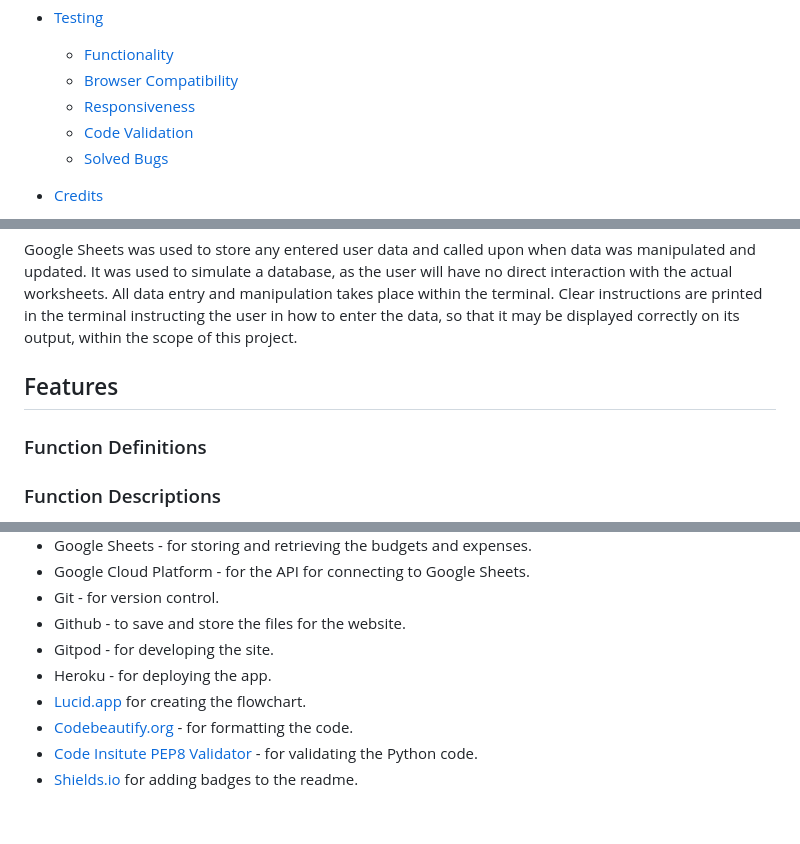
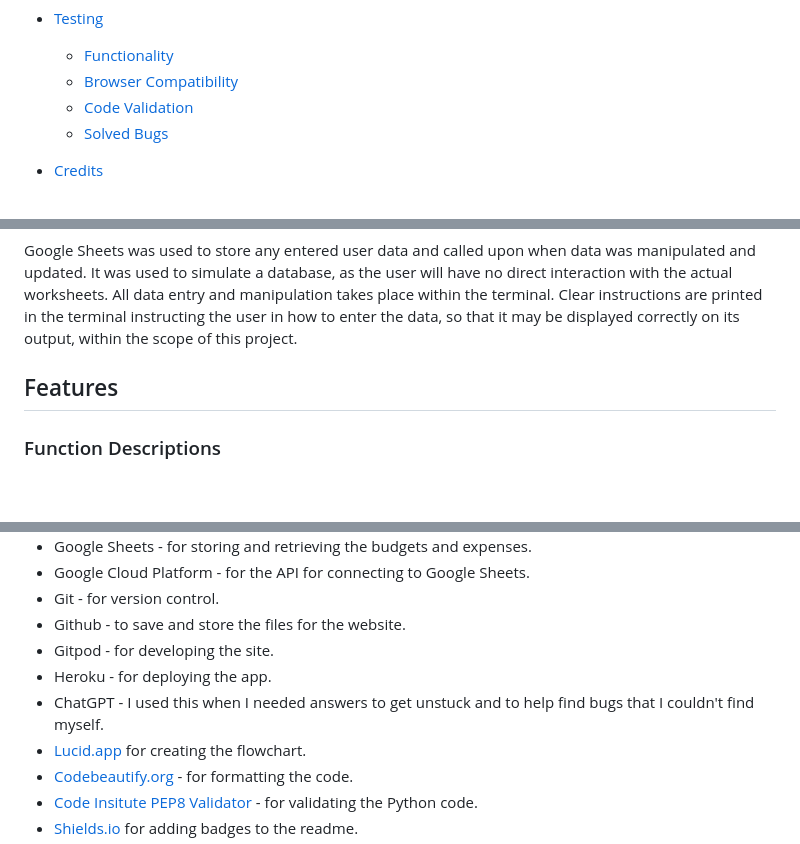
Before and after one commit to EJFleet/pp2-travel-quiz, a Markdown page: README.md, 3 parts joined by grey strips. Rendered like a GitHub page; blank space fills up the shorter version.

```diff
--- a/README.md
+++ b/README.md
@@ -51,7 +51,6 @@ Access data from the Google Sheet (read-only) [Google Sheet](https://docs.google
 * [Testing](#testing)
   * [Functionality](#functionality)
   * [Browser Compatibility](#browser-compatibility)
-  * [Responsiveness](#responsiveness)
   * [Code Validation](#code-validation)
   * [Solved Bugs](#solved-bugs)
 
@@ -116,8 +115,6 @@ Google Sheets was used to store any entered user data and called upon when data
 
 ## Features
 
-### Function Definitions
-
 ### Function Descriptions
 
 * **`main()`**: The entry point of the program. It displays a welcome message and directs the user to the main menu for further interactions.
@@ -190,6 +188,7 @@ The program was created entirely with Python 3.12.2
 * Github - to save and store the files for the website.
 * Gitpod - for developing the site.
 * Heroku - for deploying the app.
+* ChatGPT - I used this when I needed answers to get unstuck and to help find bugs that I couldn't find myself.
 * [Lucid.app](lucid.app) for creating the flowchart.
 * [Codebeautify.org](https://codebeautify.org/python-formatter-beautifier) - for formatting the code.
 * [Code Insitute PEP8 Validator](https://pep8ci.herokuapp.com/#) - for validating the Python code.
```
Also changed, not shown: other parts of README.md (+7 -4 lines).
